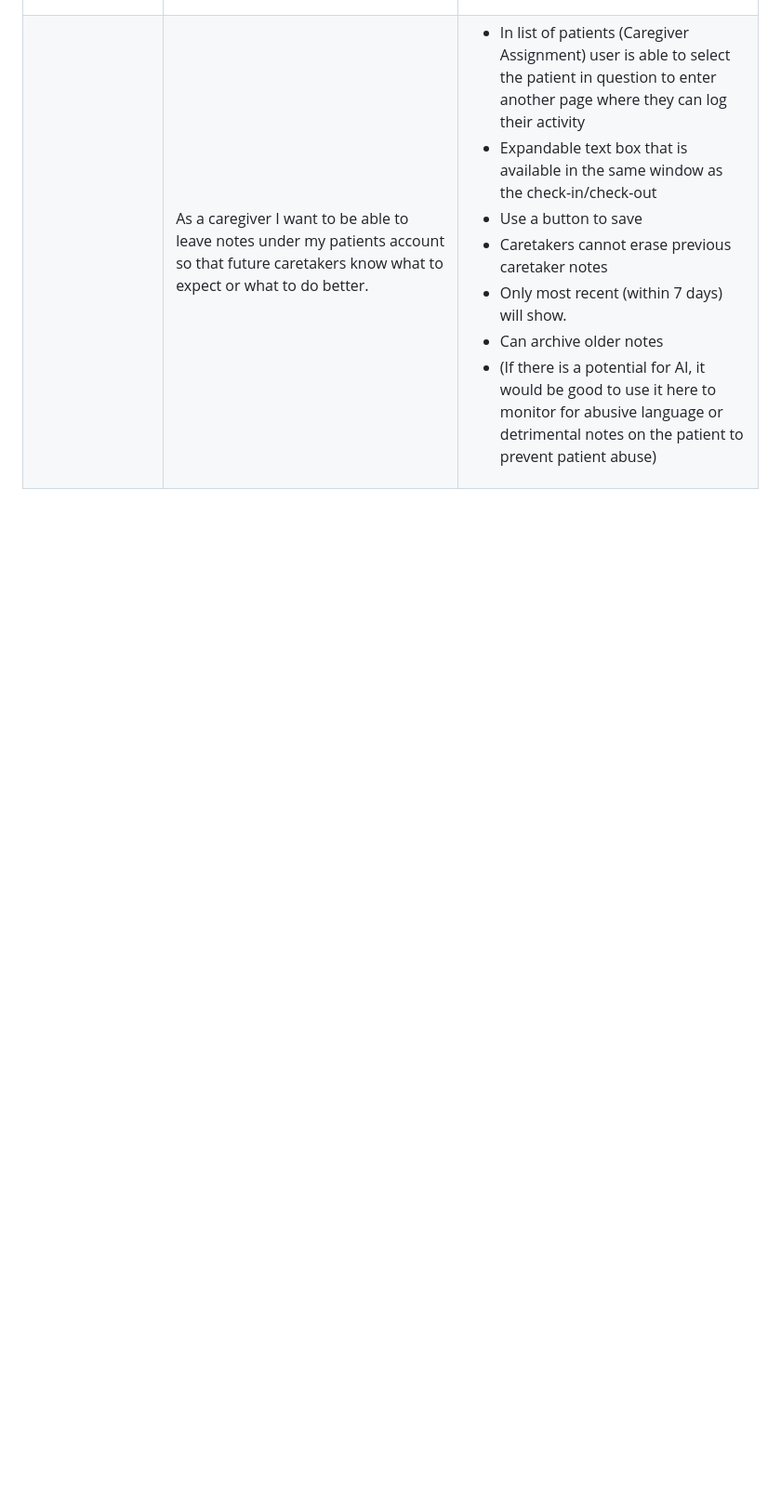
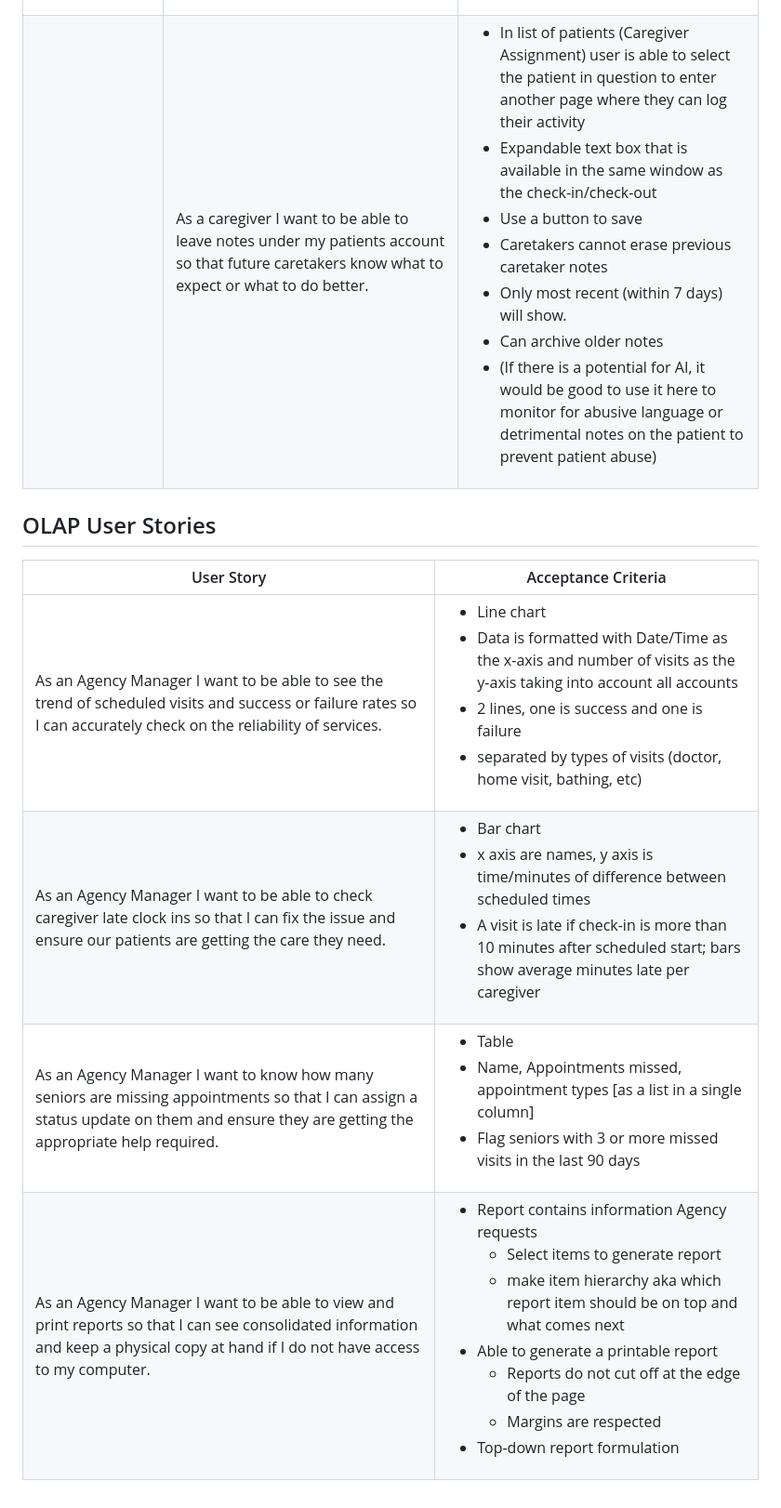
Before and after one commit to BCIT-COMP-8071-FALL-2026/Group-Project, a Markdown page: docs/User-Stories.md, the part around the change. Shown at 93% size. Drawn GitHub-style; blank space fills up the shorter version.

Commit message:
Update User-Stories.md OLAP User stories added

```diff
--- a/docs/User-Stories.md
+++ b/docs/User-Stories.md
@@ -18,3 +18,11 @@
 ||As an admin I want to be able to assign qualifying caretakers to my patients so that I can ensure their needs are met.|<ul><li>List of patients displayed</li><li>Searchable by patient name</li><li>Drop down for eligible caretakers<ul><li>Eligibility:<ul><li>Trained</li><li>Time availability</li></ul></li><li>May cull caretakers list in the backend and only display eligible caretakers in the frontend</li></ul></li><li>Separate list for patients who do not have assigned caregivers for admin to work through.</li></ul>|
 |Visit Logging and History|As a caregiver I want to be able to check-in and out when I reach my patient’s location and after I’m done so that my boss knows when I started and finished.|<ul><li>In list of patients (Caregiver Assignment) user is able to select the patient in question to enter another page where they can log their activity</li><li>Check in button, check-out button</li><li>Logs the time of arrival and time of checkout and this is registered in the database as well</li></ul>|
 ||As a caregiver I want to be able to leave notes under my patients account so that future caretakers know what to expect or what to do better.|<ul><li>In list of patients (Caregiver Assignment) user is able to select the patient in question to enter another page where they can log their activity</li><li>Expandable text box that is available in the same window as the check-in/check-out</li><li>Use a button to save</li><li>Caretakers cannot erase previous caretaker notes</li><li>Only most recent (within 7 days) will show.</li><li>Can archive older notes</li><li>(If there is a potential for AI, it would be good to use it here to monitor for abusive language or detrimental notes on the patient to prevent patient abuse)</li></ul>|
+
+## OLAP User Stories
+|User Story | Acceptance Criteria|
+|-----------|--------------------|
+|As an Agency Manager I want to be able to see the trend of scheduled visits and success or failure rates so I can accurately check on the reliability of services.|<ul><li>Line chart</li><li>Data is formatted with Date/Time as the x-axis and number of visits as the y-axis taking into account all accounts</li><li>2 lines, one is success and one is failure</li><li>separated by types of visits (doctor, home visit, bathing, etc)</li></ul>|
+|As an Agency Manager I want to be able to check caregiver late clock ins so that I can fix the issue and ensure our patients are getting the care they need.|<ul><li>Bar chart</li><li>x axis are names, y axis is time/minutes of difference between scheduled times</li><li>A visit is late if check-in is more than 10 minutes after scheduled start; bars show average minutes late per caregiver</li></ul>|
+|As an Agency Manager I want to know how many seniors are missing appointments so that I can assign a status update on them and ensure they are getting the appropriate help required.|<ul><li>Table</li><li>Name, Appointments missed, appointment types [as a list in a single column]</li><li>Flag seniors with 3 or more missed visits in the last 90 days</li></ul>|
+|As an Agency Manager I want to be able to view and print reports so that I can see consolidated information and keep a physical copy at hand if I do not have access to my computer.|<ul><li>Report contains information Agency requests<ul><li>Select items to generate report</li><li>make item hierarchy aka which report item should be on top and what comes next</li></ul></li><li>Able to generate a printable report<ul><li>Reports do not cut off at the edge of the page</li><li>Margins are respected</li></ul></li><li>Top-down report formulation</li></ul>|
```
